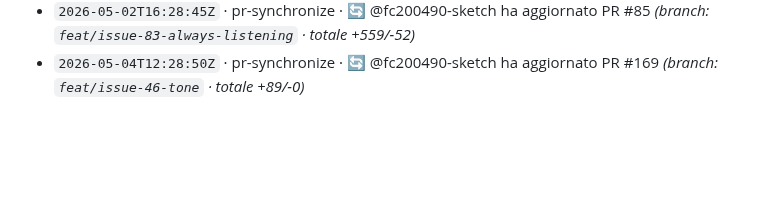
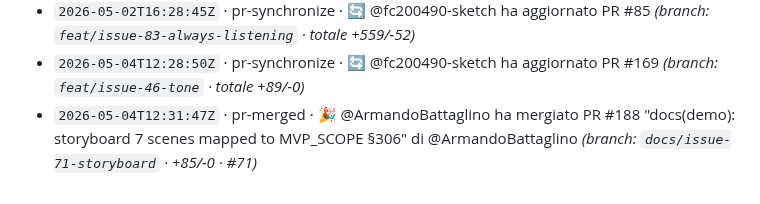
Before and after one commit to Building-addicts/GIGI, a Markdown page: docs/memory/ACTIVITY_LOG.md, the part around the change. GitHub-like rendering; blank space fills up the shorter version.

Commit message:
log(auto): - `2026-05-04T12:31:47Z` · pr-merged · 🎉 @ArmandoBattaglino ha me

```diff
--- a/docs/memory/ACTIVITY_LOG.md
+++ b/docs/memory/ACTIVITY_LOG.md
@@ -170,3 +170,4 @@
 - `2026-05-02T16:12:42Z` · pr-merged · 🎉 @fc200490-sketch ha mergiato PR #165 "fix(ios): align PR 103 device-tested shortcut and Siri triggers" di @fc200490-sketch _(branch: `fix/pr103-device-followup` · +25/-15 · #103)_
 - `2026-05-02T16:28:45Z` · pr-synchronize · 🔄 @fc200490-sketch ha aggiornato PR #85 _(branch: `feat/issue-83-always-listening` · totale +559/-52)_
 - `2026-05-04T12:28:50Z` · pr-synchronize · 🔄 @fc200490-sketch ha aggiornato PR #169 _(branch: `feat/issue-46-tone` · totale +89/-0)_
+- `2026-05-04T12:31:47Z` · pr-merged · 🎉 @ArmandoBattaglino ha mergiato PR #188 "docs(demo): storyboard 7 scenes mapped to MVP_SCOPE §306" di @ArmandoBattaglino _(branch: `docs/issue-71-storyboard` · +85/-0 · #71)_
```
